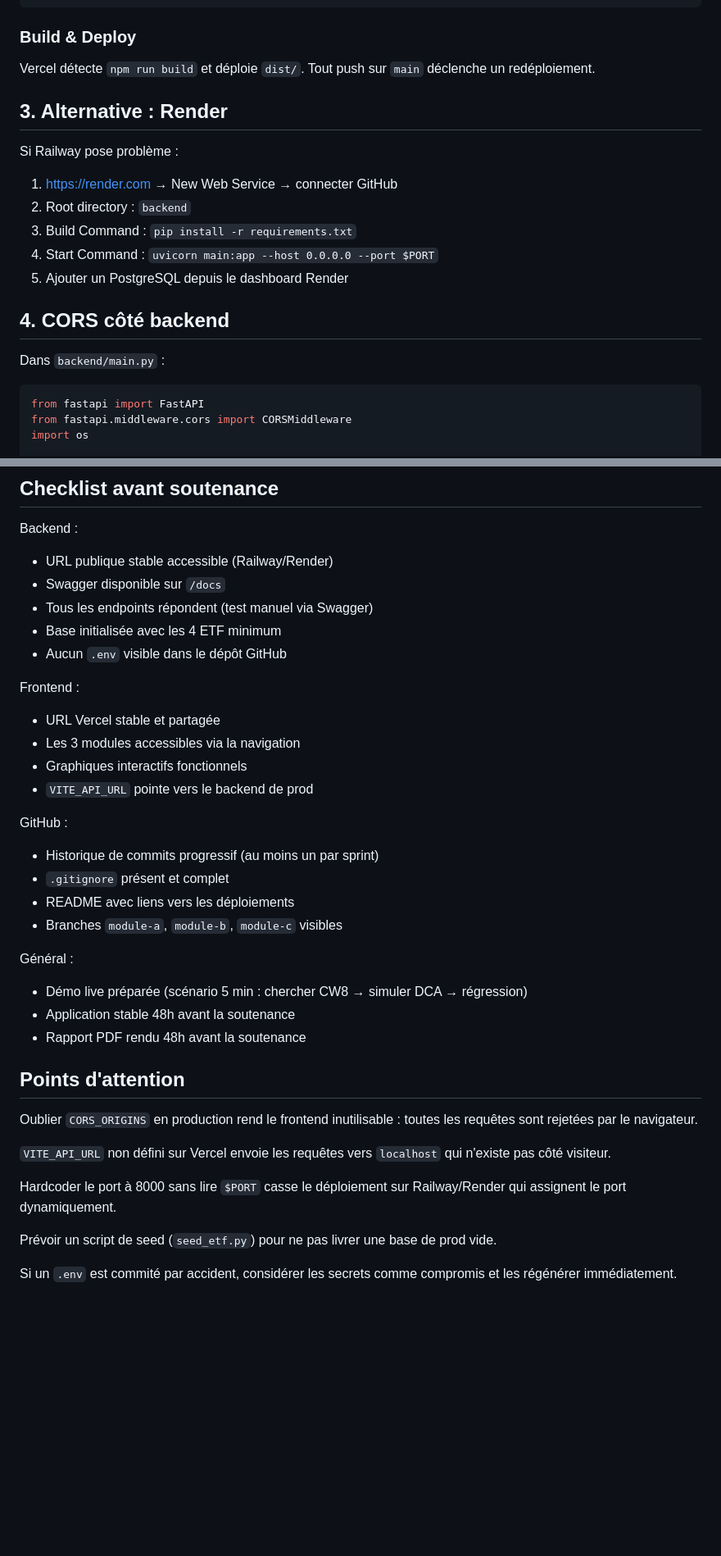
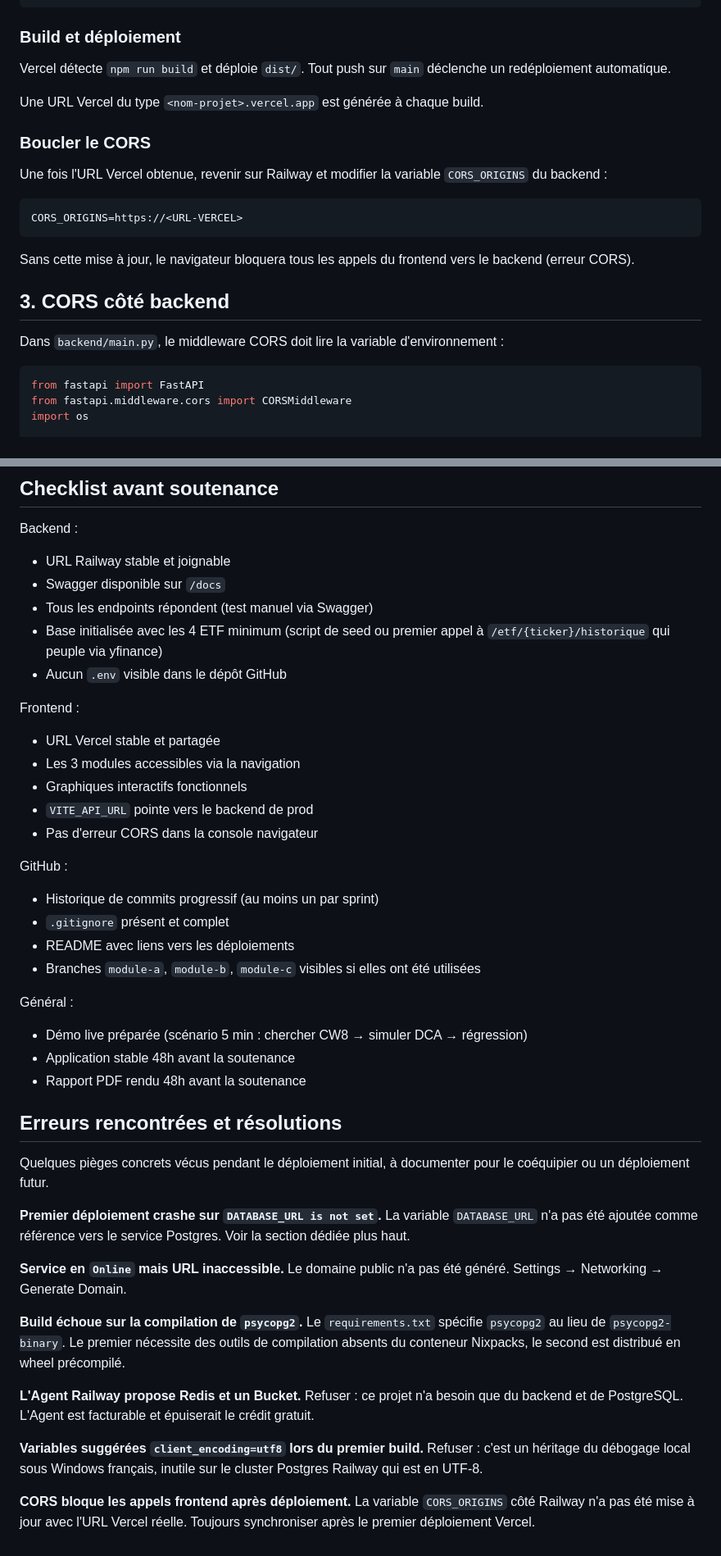
Before and after one commit to akaloic/Financial_dashboard, a Markdown page: docs/DEPLOY.md, 2 parts joined by grey strips. Shown at 82% size. Rendered like a GitHub page; blank space fills up the shorter version.

````diff
--- a/docs/DEPLOY.md
+++ b/docs/DEPLOY.md
@@ -109,24 +183,30 @@ export default defineConfig({
 })
 ```
 
-### Build & Deploy
+### Build et déploiement
 
 Vercel détecte `npm run build` et déploie `dist/`. Tout push sur `main`
-déclenche un redéploiement.
+déclenche un redéploiement automatique.
 
-## 3. Alternative : Render
+Une URL Vercel du type `<nom-projet>.vercel.app` est générée à chaque
+build.
 
-Si Railway pose problème :
+### Boucler le CORS
 
-1. https://render.com → New Web Service → connecter GitHub
-2. Root directory : `backend`
-3. Build Command : `pip install -r requirements.txt`
-4. Start Command : `uvicorn main:app --host 0.0.0.0 --port $PORT`
-5. Ajouter un PostgreSQL depuis le dashboard Render
+Une fois l'URL Vercel obtenue, revenir sur Railway et modifier la
+variable `CORS_ORIGINS` du backend :
 
-## 4. CORS côté backend
+```
+CORS_ORIGINS=https://<URL-VERCEL>
+```
 
-Dans `backend/main.py` :
+Sans cette mise à jour, le navigateur bloquera tous les appels du
+frontend vers le backend (erreur CORS).
+
+## 3. CORS côté backend
+
+Dans `backend/main.py`, le middleware CORS doit lire la variable
+d'environnement :
 
 ```python
 from fastapi import FastAPI
@@ -149,10 +229,11 @@ app.add_middleware(
 ## Checklist avant soutenance
 
 Backend :
-- URL publique stable accessible (Railway/Render)
+- URL Railway stable et joignable
 - Swagger disponible sur `/docs`
 - Tous les endpoints répondent (test manuel via Swagger)
-- Base initialisée avec les 4 ETF minimum
+- Base initialisée avec les 4 ETF minimum (script de seed ou premier
+  appel à `/etf/{ticker}/historique` qui peuple via yfinance)
 - Aucun `.env` visible dans le dépôt GitHub
 
 Frontend :
@@ -160,30 +241,45 @@ Frontend :
 - Les 3 modules accessibles via la navigation
 - Graphiques interactifs fonctionnels
 - `VITE_API_URL` pointe vers le backend de prod
+- Pas d'erreur CORS dans la console navigateur
 
 GitHub :
 - Historique de commits progressif (au moins un par sprint)
 - `.gitignore` présent et complet
 - README avec liens vers les déploiements
-- Branches `module-a`, `module-b`, `module-c` visibles
+- Branches `module-a`, `module-b`, `module-c` visibles si elles ont été
+  utilisées
 
 Général :
 - Démo live préparée (scénario 5 min : chercher CW8 → simuler DCA → régression)
 - Application stable 48h avant la soutenance
 - Rapport PDF rendu 48h avant la soutenance
 
-## Points d'attention
+## Erreurs rencontrées et résolutions
 
-Oublier `CORS_ORIGINS` en production rend le frontend inutilisable : toutes les
-requêtes sont rejetées par le navigateur.
+Quelques pièges concrets vécus pendant le déploiement initial, à
+documenter pour le coéquipier ou un déploiement futur.
 
-`VITE_API_URL` non défini sur Vercel envoie les requêtes vers `localhost` qui
-n'existe pas côté visiteur.
+**Premier déploiement crashe sur `DATABASE_URL is not set`.** La variable
+`DATABASE_URL` n'a pas été ajoutée comme référence vers le service
+Postgres. Voir la section dédiée plus haut.
 
-Hardcoder le port à 8000 sans lire `$PORT` casse le déploiement sur Railway/Render
-qui assignent le port dynamiquement.
+**Service en `Online` mais URL inaccessible.** Le domaine public n'a pas
+été généré. Settings → Networking → Generate Domain.
 
-Prévoir un script de seed (`seed_etf.py`) pour ne pas livrer une base de prod vide.
+**Build échoue sur la compilation de `psycopg2`.** Le `requirements.txt`
+spécifie `psycopg2` au lieu de `psycopg2-binary`. Le premier nécessite
+des outils de compilation absents du conteneur Nixpacks, le second est
+distribué en wheel précompilé.
 
-Si un `.env` est commité par accident, considérer les secrets comme compromis et
-les régénérer immédiatement.
+**L'Agent Railway propose Redis et un Bucket.** Refuser : ce projet n'a
+besoin que du backend et de PostgreSQL. L'Agent est facturable et
+épuiserait le crédit gratuit.
+
+**Variables suggérées `client_encoding=utf8` lors du premier build.**
+Refuser : c'est un héritage du débogage local sous Windows français,
+inutile sur le cluster Postgres Railway qui est en UTF-8.
+
+**CORS bloque les appels frontend après déploiement.** La variable
+`CORS_ORIGINS` côté Railway n'a pas été mise à jour avec l'URL Vercel
+réelle. Toujours synchroniser après le premier déploiement Vercel.
````
Also changed, not shown: other parts of docs/DEPLOY.md (+100 -26 lines).
